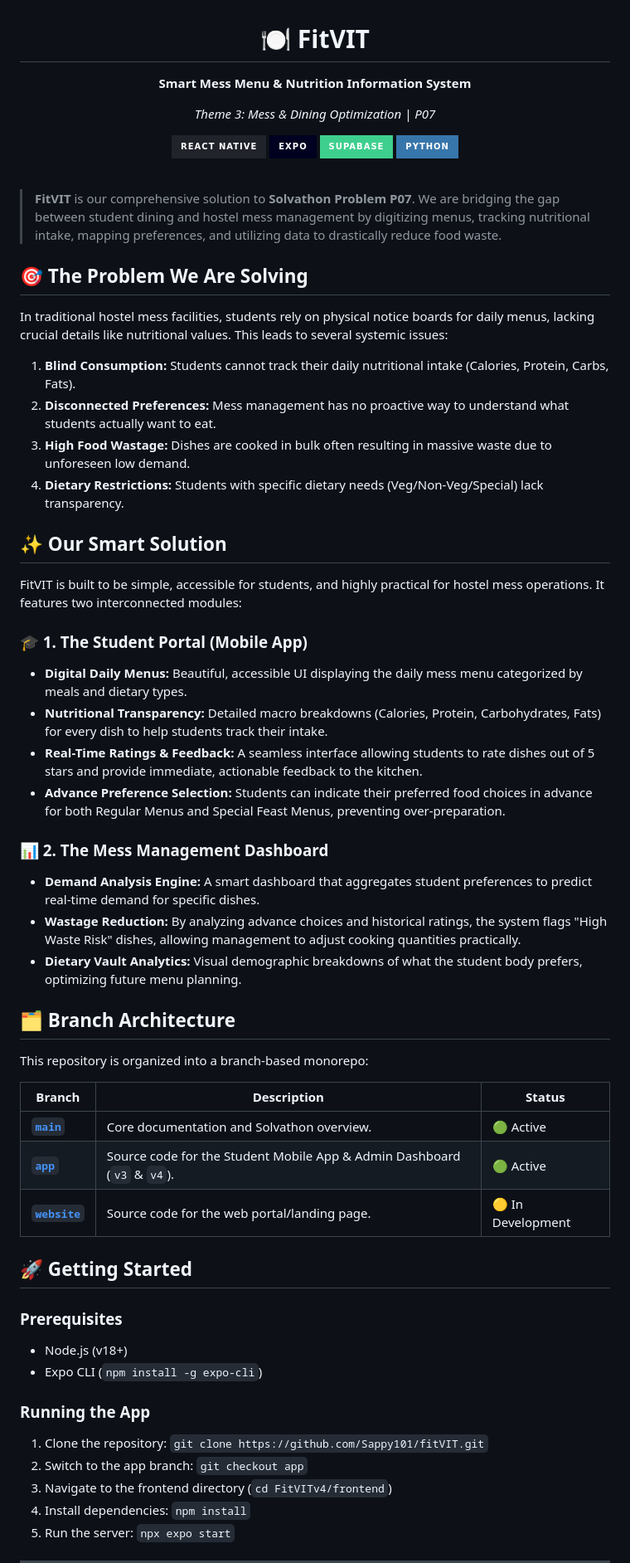
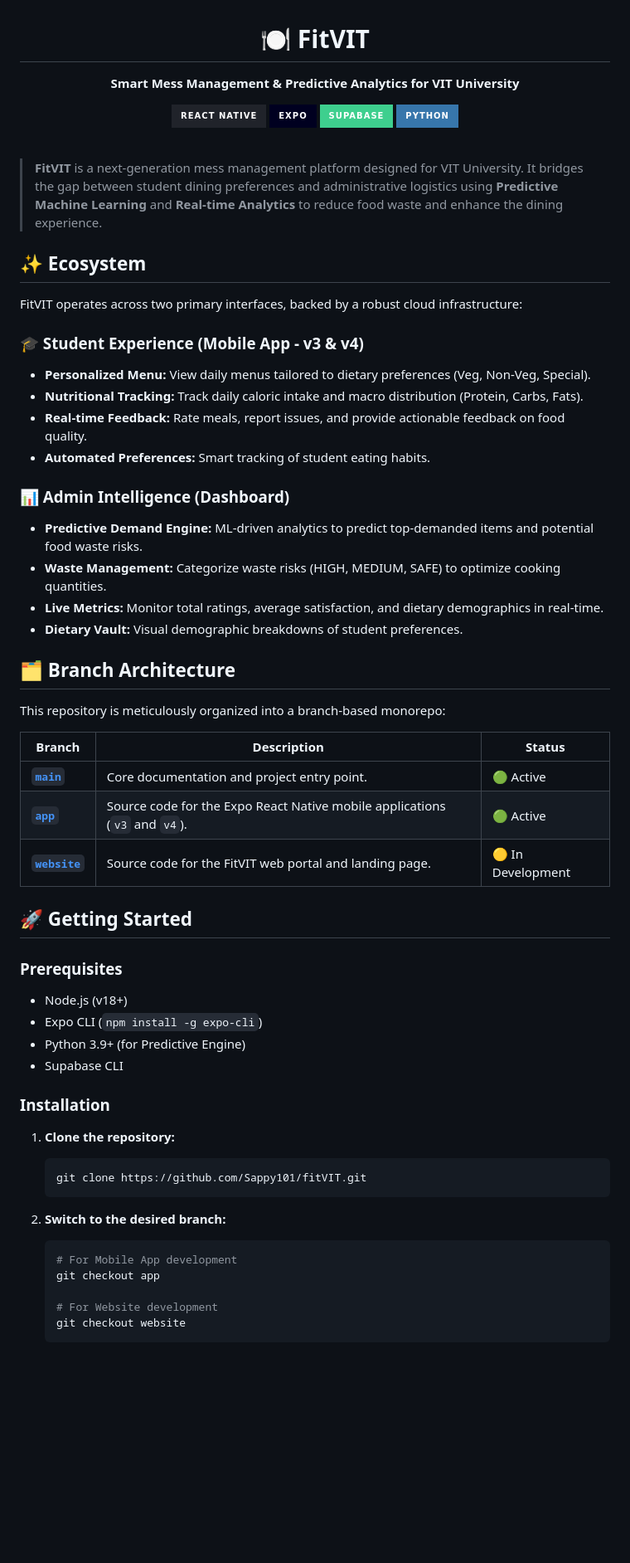
Before and after one commit to Sappy101/fitVIT, a Markdown page: README.md, the part around one of its changes. Shown at 83% size. Rendered like a GitHub page; badges without logos; blank space fills up the shorter version.

Commit message:
docs: align README with Solvathon P07 Mess Optimization goals

````diff
--- a/README.md
+++ b/README.md
@@ -1,7 +1,6 @@
 <div align="center">
   <h1>🍽️ FitVIT</h1>
-  <p><b>Smart Mess Menu & Nutrition Information System</b></p>
-  <p><i>Theme 3: Mess & Dining Optimization | P07</i></p>
+  <p><b>Smart Mess Management & Predictive Analytics for VIT University</b></p>
 
   <p>
     <a href="https://reactnative.dev/"><img src="https://img.shields.io/badge/React_Native-20232A?style=for-the-badge&logo=react&logoColor=61DAFB" alt="React Native" /></a>
@@ -13,50 +12,55 @@
 
 <br />
 
-> **FitVIT** is our comprehensive solution to **Solvathon Problem P07**. We are bridging the gap between student dining and hostel mess management by digitizing menus, tracking nutritional intake, mapping preferences, and utilizing data to drastically reduce food waste.
+> **FitVIT** is a next-generation mess management platform designed for VIT University. It bridges the gap between student dining preferences and administrative logistics using **Predictive Machine Learning** and **Real-time Analytics** to reduce food waste and enhance the dining experience.
 
-## 🎯 The Problem We Are Solving
+## ✨ Ecosystem
 
-In traditional hostel mess facilities, students rely on physical notice boards for daily menus, lacking crucial details like nutritional values. This leads to several systemic issues:
-1. **Blind Consumption:** Students cannot track their daily nutritional intake (Calories, Protein, Carbs, Fats).
-2. **Disconnected Preferences:** Mess management has no proactive way to understand what students actually want to eat.
-3. **High Food Wastage:** Dishes are cooked in bulk often resulting in massive waste due to unforeseen low demand.
-4. **Dietary Restrictions:** Students with specific dietary needs (Veg/Non-Veg/Special) lack transparency.
+FitVIT operates across two primary interfaces, backed by a robust cloud infrastructure:
 
-## ✨ Our Smart Solution
+### 🎓 Student Experience (Mobile App - v3 & v4)
+- **Personalized Menu:** View daily menus tailored to dietary preferences (Veg, Non-Veg, Special).
+- **Nutritional Tracking:** Track daily caloric intake and macro distribution (Protein, Carbs, Fats).
+- **Real-time Feedback:** Rate meals, report issues, and provide actionable feedback on food quality.
+- **Automated Preferences:** Smart tracking of student eating habits.
 
-FitVIT is built to be simple, accessible for students, and highly practical for hostel mess operations. It features two interconnected modules:
-
-### 🎓 1. The Student Portal (Mobile App)
-- **Digital Daily Menus:** Beautiful, accessible UI displaying the daily mess menu categorized by meals and dietary types.
-- **Nutritional Transparency:** Detailed macro breakdowns (Calories, Protein, Carbohydrates, Fats) for every dish to help students track their intake.
-- **Real-Time Ratings & Feedback:** A seamless interface allowing students to rate dishes out of 5 stars and provide immediate, actionable feedback to the kitchen.
-- **Advance Preference Selection:** Students can indicate their preferred food choices in advance for both Regular Menus and Special Feast Menus, preventing over-preparation.
-
-### 📊 2. The Mess Management Dashboard
-- **Demand Analysis Engine:** A smart dashboard that aggregates student preferences to predict real-time demand for specific dishes.
-- **Wastage Reduction:** By analyzing advance choices and historical ratings, the system flags "High Waste Risk" dishes, allowing management to adjust cooking quantities practically.
-- **Dietary Vault Analytics:** Visual demographic breakdowns of what the student body prefers, optimizing future menu planning.
+### 📊 Admin Intelligence (Dashboard)
+- **Predictive Demand Engine:** ML-driven analytics to predict top-demanded items and potential food waste risks.
+- **Waste Management:** Categorize waste risks (HIGH, MEDIUM, SAFE) to optimize cooking quantities.
+- **Live Metrics:** Monitor total ratings, average satisfaction, and dietary demographics in real-time.
+- **Dietary Vault:** Visual demographic breakdowns of student preferences.
 
 ## 🗂️ Branch Architecture
 
-This repository is organized into a branch-based monorepo:
+This repository is meticulously organized into a branch-based monorepo:
 
 | Branch | Description | Status |
 |--------|-------------|--------|
-| **[`main`](https://github.com/Sappy101/fitVIT/tree/main)** | Core documentation and Solvathon overview. | 🟢 Active |
-| **[`app`](https://github.com/Sappy101/fitVIT/tree/app)** | Source code for the Student Mobile App & Admin Dashboard (`v3` & `v4`). | 🟢 Active |
-| **[`website`](https://github.com/Sappy101/fitVIT/tree/website)** | Source code for the web portal/landing page. | 🟡 In Development |
+| **[`main`](https://github.com/Sappy101/fitVIT/tree/main)** | Core documentation and project entry point. | 🟢 Active |
+| **[`app`](https://github.com/Sappy101/fitVIT/tree/app)** | Source code for the Expo React Native mobile applications (`v3` and `v4`). | 🟢 Active |
+| **[`website`](https://github.com/Sappy101/fitVIT/tree/website)** | Source code for the FitVIT web portal and landing page. | 🟡 In Development |
 
 ## 🚀 Getting Started
 
 ### Prerequisites
 - Node.js (v18+)
 - Expo CLI (`npm install -g expo-cli`)
+- Python 3.9+ (for Predictive Engine)
+- Supabase CLI
 
-### Running the App
-1. Clone the repository: `git clone https://github.com/Sappy101/fitVIT.git`
-2. Switch to the app branch: `git checkout app`
-3. Navigate to the frontend directory (`cd FitVITv4/frontend`)
-4. Install dependencies: `npm install`
-5. Run the server: `npx expo start`
+### Installation
+
+1. **Clone the repository:**
+   ```bash
+   git clone https://github.com/Sappy101/fitVIT.git
+   ```
+
+2. **Switch to the desired branch:**
+   ```bash
+   # For Mobile App development
+   git checkout app
+
+   # For Website development
+   git checkout website
+   ```
+
````
Also changed, not shown: other parts of README.md (+18 -1 lines).
